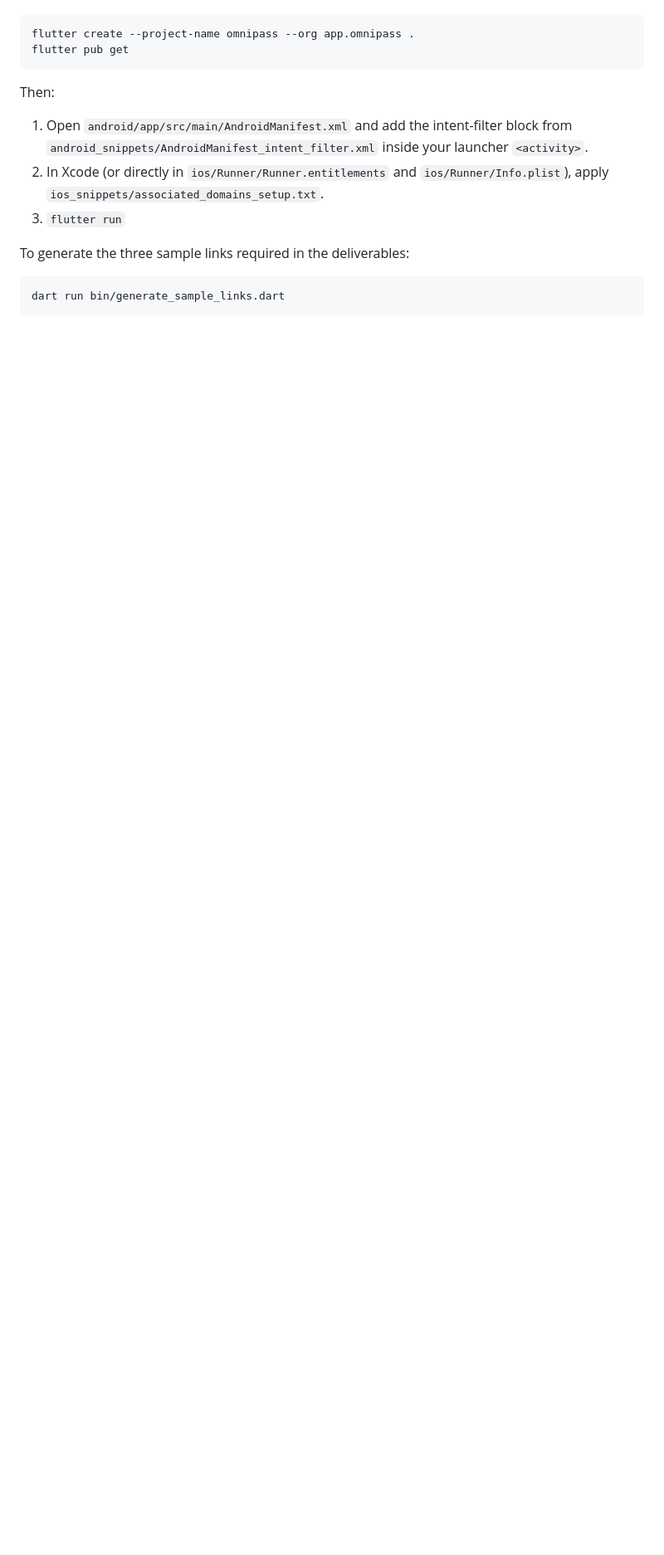
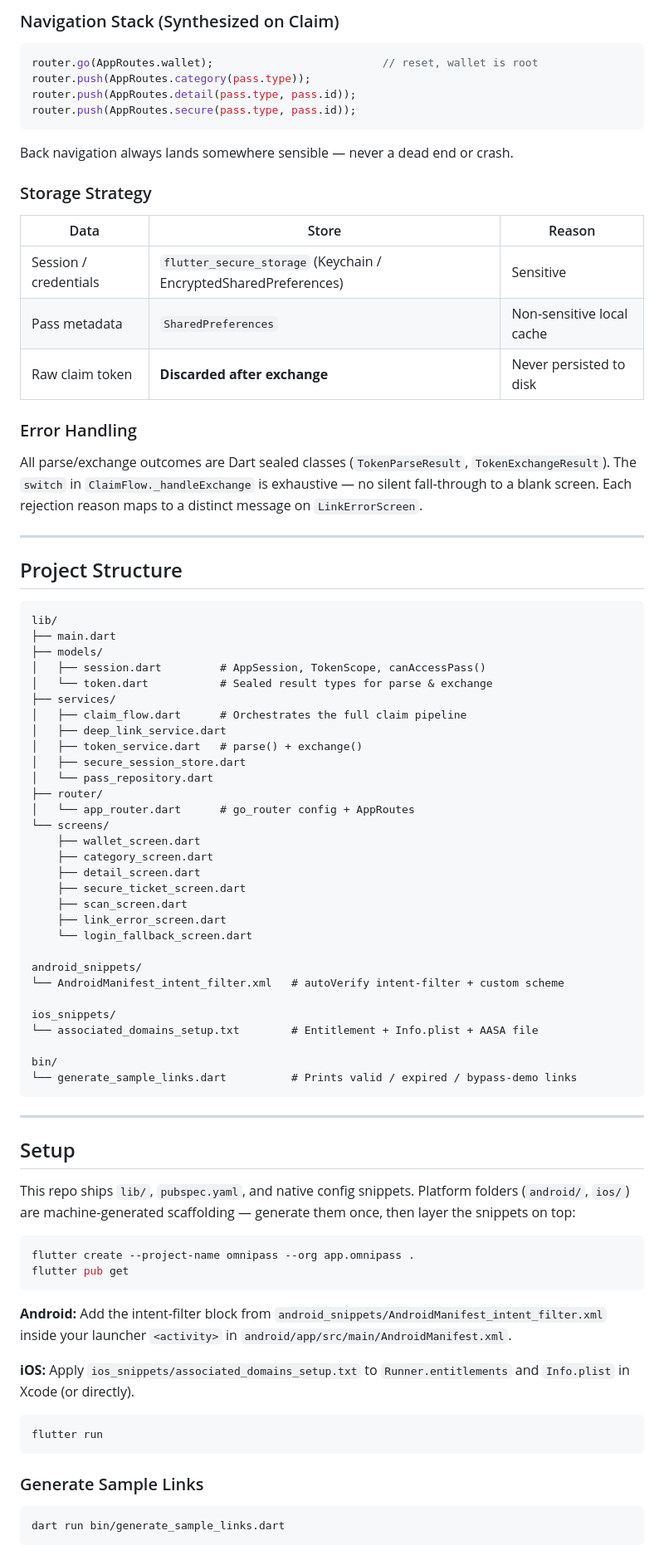
Before and after one commit to HamzaAli2002/omnipass, a Markdown page: README.md, the part around one of its changes. Shown at 83% size. GitHub-like rendering; blank space fills up the shorter version.

Commit message:
Revise README for improved clarity and organization
Updated the README to enhance clarity and structure, including sections on setup, architecture, and security model.

````diff
--- a/README.md
+++ b/README.md
@@ -15,18 +52,81 @@ hand-written source). Generate them once, then layer the snippets on top:
+### Navigation Stack (Synthesized on Claim)
+```dart
+router.go(AppRoutes.wallet);                          // reset, wallet is root
+router.push(AppRoutes.category(pass.type));
+router.push(AppRoutes.detail(pass.type, pass.id));
+router.push(AppRoutes.secure(pass.type, pass.id));
+```
+Back navigation always lands somewhere sensible — never a dead end or crash.
+
+### Storage Strategy
+| Data | Store | Reason |
+|---|---|---|
+| Session / credentials | `flutter_secure_storage` (Keychain / EncryptedSharedPreferences) | Sensitive |
+| Pass metadata | `SharedPreferences` | Non-sensitive local cache |
+| Raw claim token | **Discarded after exchange** | Never persisted to disk |
+
+### Error Handling
+All parse/exchange outcomes are Dart sealed classes (`TokenParseResult`, `TokenExchangeResult`). The `switch` in `ClaimFlow._handleExchange` is exhaustive — no silent fall-through to a blank screen. Each rejection reason maps to a distinct message on `LinkErrorScreen`.
+
+---
+
+## Project Structure
+
+```
+lib/
+├── main.dart
+├── models/
+│   ├── session.dart         # AppSession, TokenScope, canAccessPass()
+│   └── token.dart           # Sealed result types for parse & exchange
+├── services/
+│   ├── claim_flow.dart      # Orchestrates the full claim pipeline
+│   ├── deep_link_service.dart
+│   ├── token_service.dart   # parse() + exchange()
+│   ├── secure_session_store.dart
+│   └── pass_repository.dart
+├── router/
+│   └── app_router.dart      # go_router config + AppRoutes
+└── screens/
+    ├── wallet_screen.dart
+    ├── category_screen.dart
+    ├── detail_screen.dart
+    ├── secure_ticket_screen.dart
+    ├── scan_screen.dart
+    ├── link_error_screen.dart
+    └── login_fallback_screen.dart
+
+android_snippets/
+└── AndroidManifest_intent_filter.xml   # autoVerify intent-filter + custom scheme
+
+ios_snippets/
+└── associated_domains_setup.txt        # Entitlement + Info.plist + AASA file
+
+bin/
+└── generate_sample_links.dart          # Prints valid / expired / bypass-demo links
+```
+
+---
+
+## Setup
+
+This repo ships `lib/`, `pubspec.yaml`, and native config snippets. Platform folders (`android/`, `ios/`) are machine-generated scaffolding — generate them once, then layer the snippets on top:
+
+```bash
 flutter create --project-name omnipass --org app.omnipass .
 flutter pub get
 ```
 
-Then:
-1. Open `android/app/src/main/AndroidManifest.xml` and add the intent-filter
-   block from `android_snippets/AndroidManifest_intent_filter.xml` inside
-   your launcher `<activity>`.
-2. In Xcode (or directly in `ios/Runner/Runner.entitlements` and
-   `ios/Runner/Info.plist`), apply `ios_snippets/associated_domains_setup.txt`.
-3. `flutter run`
+**Android:** Add the intent-filter block from `android_snippets/AndroidManifest_intent_filter.xml` inside your launcher `<activity>` in `android/app/src/main/AndroidManifest.xml`.
 
-To generate the three sample links required in the deliverables:
+**iOS:** Apply `ios_snippets/associated_domains_setup.txt` to `Runner.entitlements` and `Info.plist` in Xcode (or directly).
 
+```bash
+flutter run
 ```
+
+### Generate Sample Links
+
+```bash
 dart run bin/generate_sample_links.dart
 ```
 
````
Also changed, not shown: other parts of README.md (+96 -171 lines).
